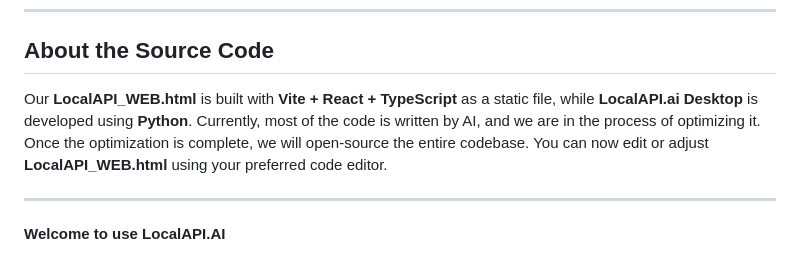
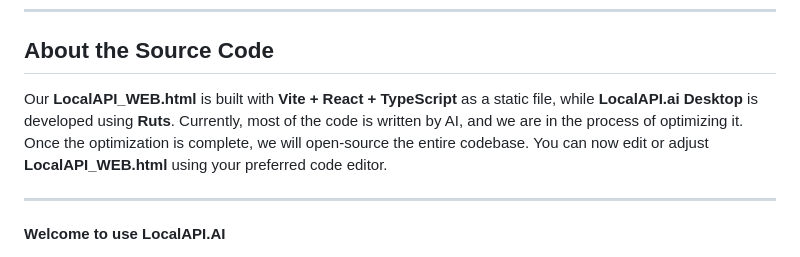
Before and after one commit to vam876/LocalAPI.AI, a Markdown page: README.md, the part around the change. GitHub-like rendering.

```diff
--- a/README.md
+++ b/README.md
@@ -159,7 +159,7 @@ Whether you are an AI enthusiast, student, developer, or enterprise user, you ca
 ---
 ## About the Source Code
 
-Our **LocalAPI_WEB.html** is built with **Vite + React + TypeScript** as a static file, while **LocalAPI.ai Desktop** is developed using **Python**. Currently, most of the code is written by AI, and we are in the process of optimizing it. Once the optimization is complete, we will open-source the entire codebase. You can now edit or adjust **LocalAPI_WEB.html** using your preferred code editor.
+Our **LocalAPI_WEB.html** is built with **Vite + React + TypeScript** as a static file, while **LocalAPI.ai Desktop** is developed using **Ruts**. Currently, most of the code is written by AI, and we are in the process of optimizing it. Once the optimization is complete, we will open-source the entire codebase. You can now edit or adjust **LocalAPI_WEB.html** using your preferred code editor.
 
 ---
 
```
